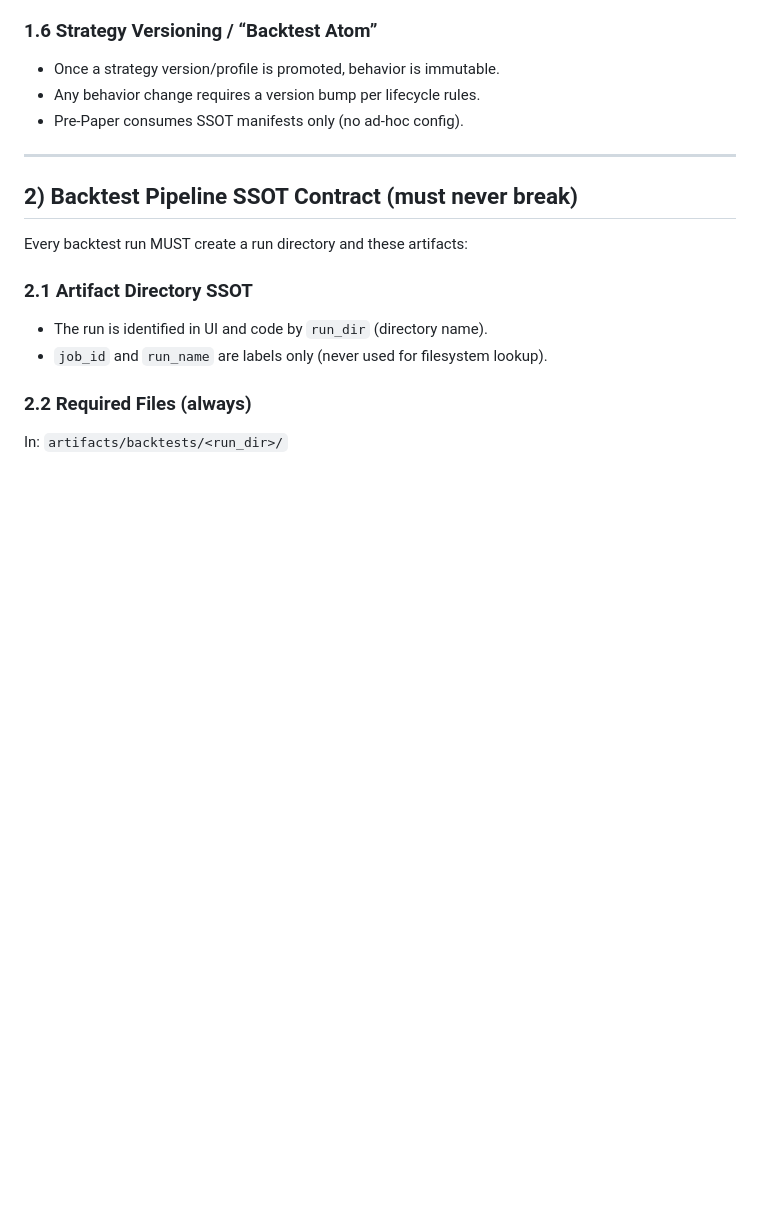
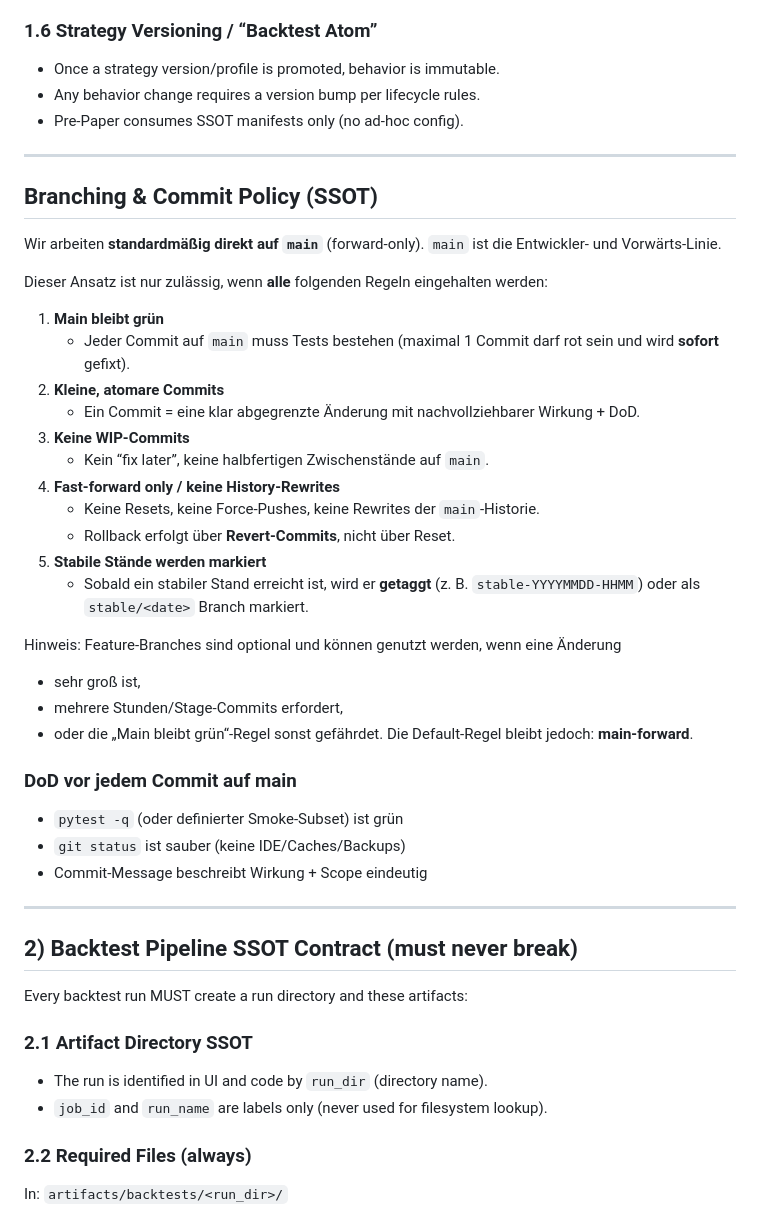
Before and after one commit to CyberForge275/traderunner, a Markdown page: AGENTS.md, the part around the change. Drawn GitHub-style; blank space fills up the shorter version.

Commit message:
docs(ssot): update main-forward branching policy

```diff
--- a/AGENTS.md
+++ b/AGENTS.md
@@ -49,6 +49,37 @@ If the agent cannot locate them, STOP and report that as a blocking issue.
 - Once a strategy version/profile is promoted, behavior is immutable.
 - Any behavior change requires a version bump per lifecycle rules.
 - Pre-Paper consumes SSOT manifests only (no ad-hoc config).
+
+---
+
+## Branching & Commit Policy (SSOT)
+
+Wir arbeiten **standardmäßig direkt auf `main`** (forward-only). `main` ist die Entwickler- und Vorwärts-Linie.
+
+Dieser Ansatz ist nur zulässig, wenn **alle** folgenden Regeln eingehalten werden:
+
+1) **Main bleibt grün**
+   - Jeder Commit auf `main` muss Tests bestehen (maximal 1 Commit darf rot sein und wird **sofort** gefixt).
+2) **Kleine, atomare Commits**
+   - Ein Commit = eine klar abgegrenzte Änderung mit nachvollziehbarer Wirkung + DoD.
+3) **Keine WIP-Commits**
+   - Kein “fix later”, keine halbfertigen Zwischenstände auf `main`.
+4) **Fast-forward only / keine History-Rewrites**
+   - Keine Resets, keine Force-Pushes, keine Rewrites der `main`-Historie.
+   - Rollback erfolgt über **Revert-Commits**, nicht über Reset.
+5) **Stabile Stände werden markiert**
+   - Sobald ein stabiler Stand erreicht ist, wird er **getaggt** (z. B. `stable-YYYYMMDD-HHMM`) oder als `stable/<date>` Branch markiert.
+
+Hinweis: Feature-Branches sind optional und können genutzt werden, wenn eine Änderung
+- sehr groß ist,
+- mehrere Stunden/Stage-Commits erfordert,
+- oder die „Main bleibt grün“-Regel sonst gefährdet.
+Die Default-Regel bleibt jedoch: **main-forward**.
+
+### DoD vor jedem Commit auf main
+- `pytest -q` (oder definierter Smoke-Subset) ist grün
+- `git status` ist sauber (keine IDE/Caches/Backups)
+- Commit-Message beschreibt Wirkung + Scope eindeutig
 
 ---
 
```
